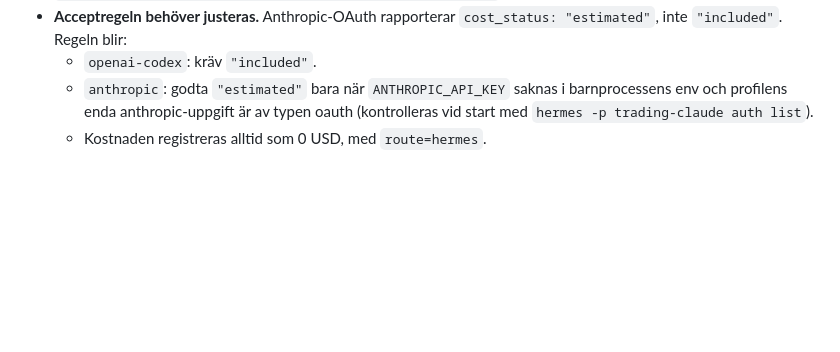
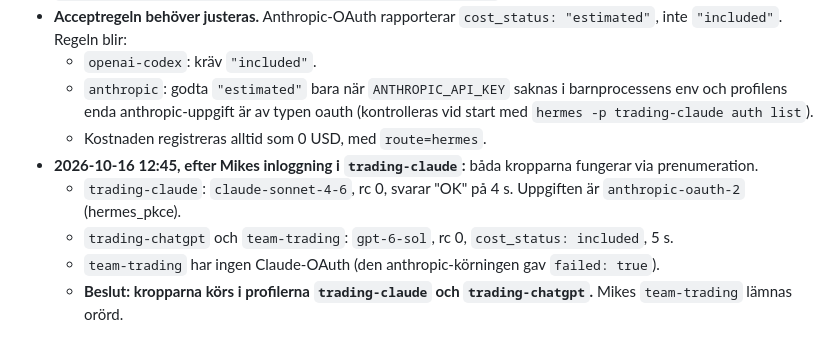
Before and after one commit to aiupscaleagency-max/mikael-trading-os, a Markdown page: docs/PLAN-HERMES-KROPPAR-JEV-2026-10-16.md, the part around the change. Drawn GitHub-style; blank space fills up the shorter version.

Commit message:
Plan §11: båda kropparna verifierade via prenumeration (trading-claude sonnet-4-6, trading-chatgpt gpt-6-sol)
Co-Authored-By: Claude Opus 5.5 (1M context) <noreply@anthropic.com>

```diff
--- a/docs/PLAN-HERMES-KROPPAR-JEV-2026-10-16.md
+++ b/docs/PLAN-HERMES-KROPPAR-JEV-2026-10-16.md
@@ -333,3 +333,8 @@ Slutsats: JEV fungerar redan via OpenRouter, och ordningen ändras inte. Att lä
   - `openai-codex`: kräv `"included"`.
   - `anthropic`: godta `"estimated"` bara när `ANTHROPIC_API_KEY` saknas i barnprocessens env och profilens enda anthropic-uppgift är av typen oauth (kontrolleras vid start med `hermes -p trading-claude auth list`).
   - Kostnaden registreras alltid som 0 USD, med `route=hermes`.
+- **2026-10-16 12:45, efter Mikes inloggning i `trading-claude`:** båda kropparna fungerar via prenumeration.
+  - `trading-claude`: `claude-sonnet-4-6`, rc 0, svarar "OK" på 4 s. Uppgiften är `anthropic-oauth-2` (hermes_pkce).
+  - `trading-chatgpt` och `team-trading`: `gpt-6-sol`, rc 0, `cost_status: included`, 5 s.
+  - `team-trading` har ingen Claude-OAuth (den anthropic-körningen gav `failed: true`).
+  - **Beslut: kropparna körs i profilerna `trading-claude` och `trading-chatgpt`.** Mikes `team-trading` lämnas orörd.
```
